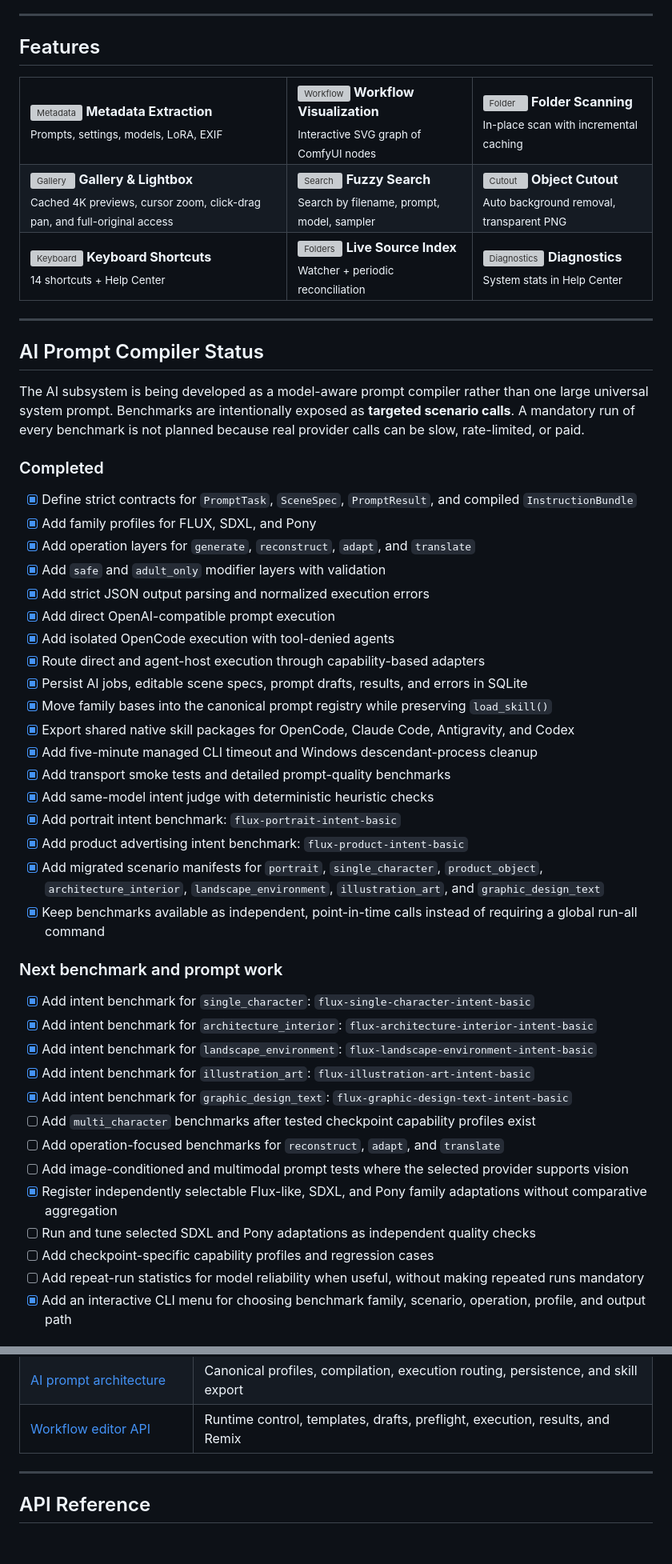
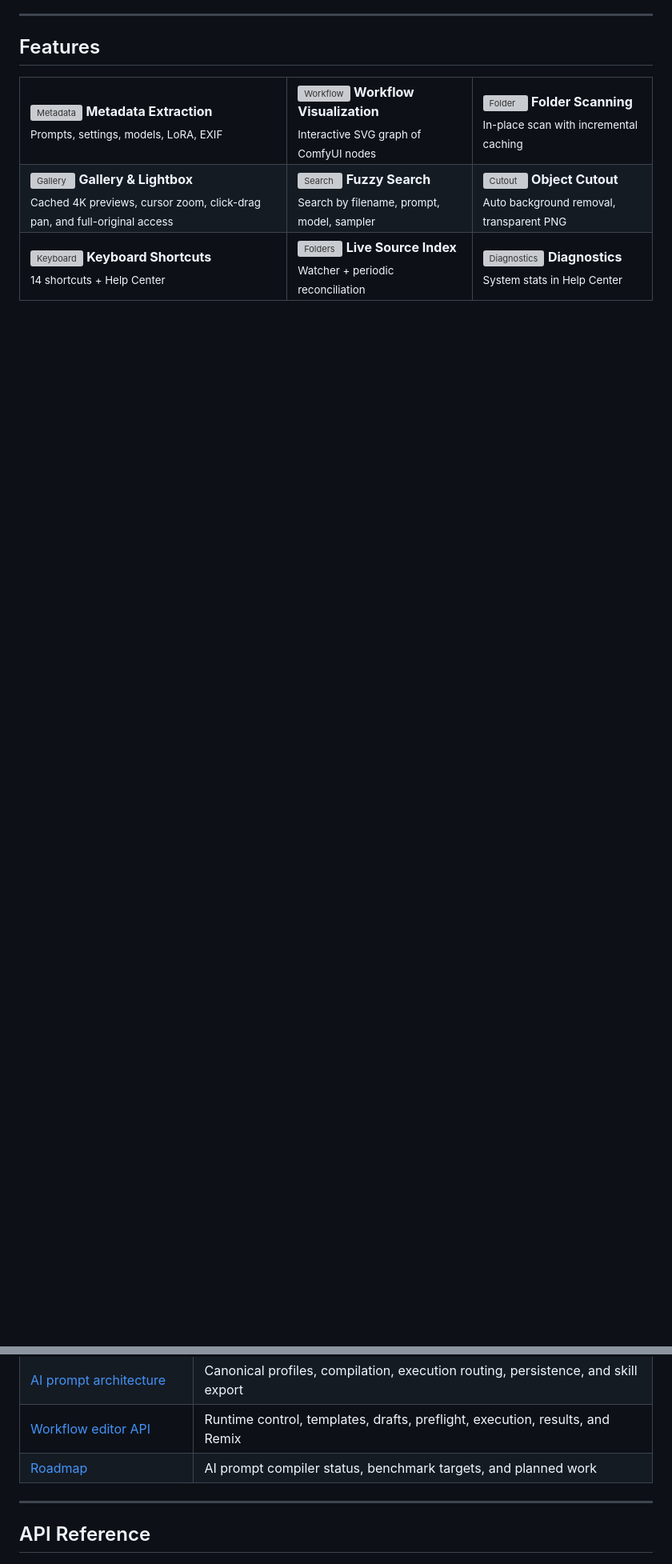
Before and after one commit to Lotargo/ComfyUI-Meta-Viewer, a Markdown page: README.md, 2 parts joined by grey strips. Shown at 80% size. Drawn GitHub-style; blank space fills up the shorter version; grey boxes are pictures that could not be loaded.

```diff
--- a/README.md
+++ b/README.md
@@ -104,47 +179,3 @@ ComfyUI Meta Viewer is a local web application for viewing, organizing, and anal
     </td>
   </tr>
 </table>
-
----
-
-## AI Prompt Compiler Status
-
-The AI subsystem is being developed as a model-aware prompt compiler rather than one large universal system prompt. Benchmarks are intentionally exposed as **targeted scenario calls**. A mandatory run of every benchmark is not planned because real provider calls can be slow, rate-limited, or paid.
-
-### Completed
-
-- [x] Define strict contracts for `PromptTask`, `SceneSpec`, `PromptResult`, and compiled `InstructionBundle`
-- [x] Add family profiles for FLUX, SDXL, and Pony
-- [x] Add operation layers for `generate`, `reconstruct`, `adapt`, and `translate`
-- [x] Add `safe` and `adult_only` modifier layers with validation
-- [x] Add strict JSON output parsing and normalized execution errors
-- [x] Add direct OpenAI-compatible prompt execution
-- [x] Add isolated OpenCode execution with tool-denied agents
-- [x] Route direct and agent-host execution through capability-based adapters
-- [x] Persist AI jobs, editable scene specs, prompt drafts, results, and errors in SQLite
-- [x] Move family bases into the canonical prompt registry while preserving `load_skill()`
-- [x] Export shared native skill packages for OpenCode, Claude Code, Antigravity, and Codex
-- [x] Add five-minute managed CLI timeout and Windows descendant-process cleanup
-- [x] Add transport smoke tests and detailed prompt-quality benchmarks
-- [x] Add same-model intent judge with deterministic heuristic checks
-- [x] Add portrait intent benchmark: `flux-portrait-intent-basic`
-- [x] Add product advertising intent benchmark: `flux-product-intent-basic`
-- [x] Add migrated scenario manifests for `portrait`, `single_character`, `product_object`, `architecture_interior`, `landscape_environment`, `illustration_art`, and `graphic_design_text`
-- [x] Keep benchmarks available as independent, point-in-time calls instead of requiring a global run-all command
-
-### Next benchmark and prompt work
-
-- [x] Add intent benchmark for `single_character`: `flux-single-character-intent-basic`
-- [x] Add intent benchmark for `architecture_interior`: `flux-architecture-interior-intent-basic`
-- [x] Add intent benchmark for `landscape_environment`: `flux-landscape-environment-intent-basic`
-- [x] Add intent benchmark for `illustration_art`: `flux-illustration-art-intent-basic`
-- [x] Add intent benchmark for `graphic_design_text`: `flux-graphic-design-text-intent-basic`
-- [ ] Add `multi_character` benchmarks after tested checkpoint capability profiles exist
-- [ ] Add operation-focused benchmarks for `reconstruct`, `adapt`, and `translate`
-- [ ] Add image-conditioned and multimodal prompt tests where the selected provider supports vision
-- [x] Register independently selectable Flux-like, SDXL, and Pony family adaptations without comparative aggregation
-- [ ] Run and tune selected SDXL and Pony adaptations as independent quality checks
-- [ ] Add checkpoint-specific capability profiles and regression cases
-- [ ] Add repeat-run statistics for model reliability when useful, without making repeated runs mandatory
-- [x] Add an interactive CLI menu for choosing benchmark family, scenario, operation, profile, and output path
-
@@ -346,6 +324,7 @@ The app will be available at **http://localhost:7860**
 | [OpenCode smoke testing](docs/ai/opencode-smoke-testing.md) | Managed CLI execution, profiles, scenarios, and reports |
 | [AI prompt architecture](docs/ai/prompt-architecture.md) | Canonical profiles, compilation, execution routing, persistence, and skill export |
 | [Workflow editor API](docs/core/api.md#comfyui-runtime-and-workflow-editor) | Runtime control, templates, drafts, preflight, execution, results, and Remix |
+| [Roadmap](ROADMAP.md) | AI prompt compiler status, benchmark targets, and planned work |
 
 ---
 
```
Also changed, not shown: other parts of README.md (+83 -94 lines).
